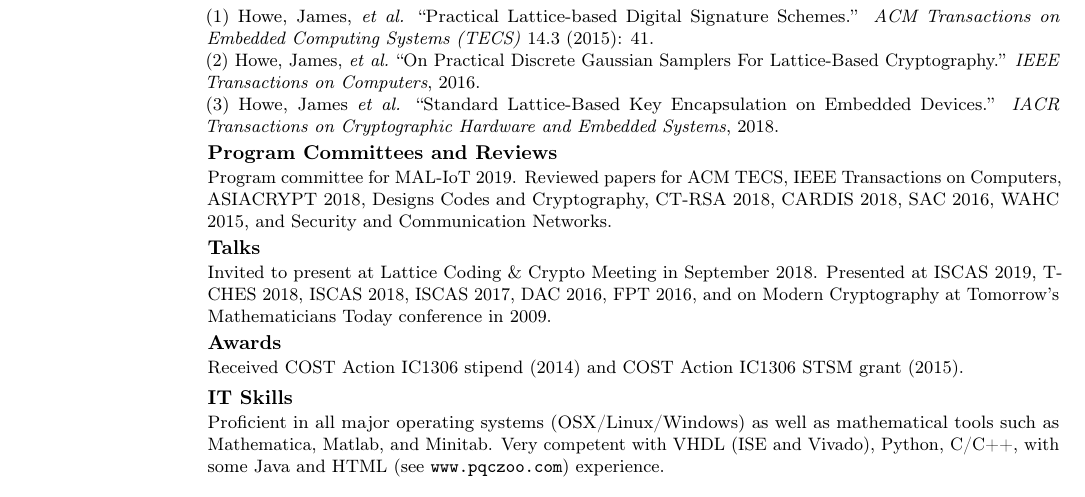
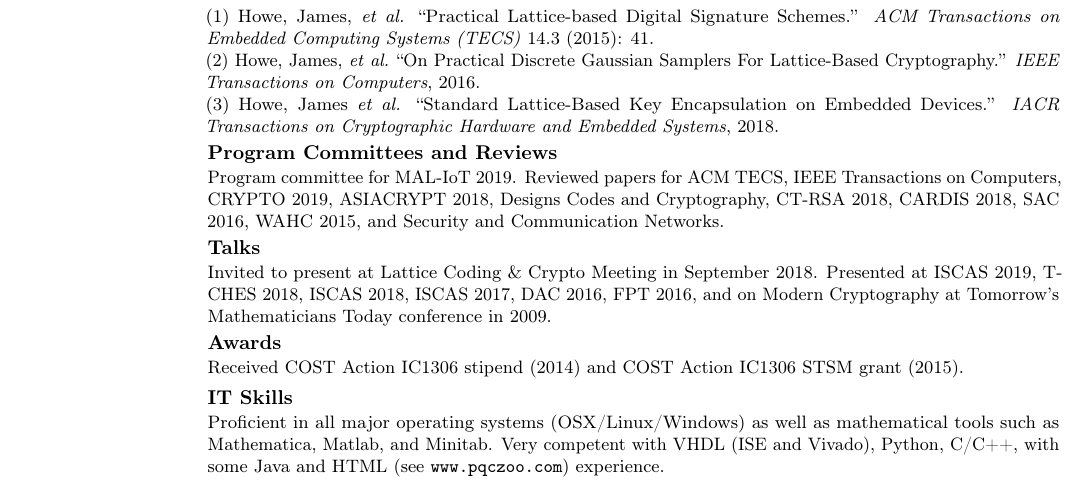
Before and after one commit to jameshoweee/jameshoweee.github.io, a LaTeX CV (files/CV.tex): part of page 2 of 2, cut so that both start at the same text. Compiled offline with pdfLaTeX.

Commit message:
Update CV.tex

```diff
--- a/files/CV.tex
+++ b/files/CV.tex
@@ -64,7 +64,7 @@
 (2) Howe, James, \emph{et al.} ``On Practical Discrete Gaussian Samplers For Lattice-Based Cryptography.'' \emph{IEEE Transactions on Computers}, 2016.{\newline}
 (3) Howe, James \emph{et al.} ``Standard Lattice-Based Key Encapsulation on Embedded Devices.'' \emph{IACR Transactions on Cryptographic Hardware and Embedded Systems}, 2018. %{\newline}
 }
-\cventry{}{Program Committees and Reviews}{}{}{}{Program committee for MAL-IoT 2019. Reviewed papers for ACM TECS, IEEE Transactions on Computers, ASIACRYPT 2018, Designs
+\cventry{}{Program Committees and Reviews}{}{}{}{Program committee for MAL-IoT 2019. Reviewed papers for ACM TECS, IEEE Transactions on Computers, CRYPTO 2019, ASIACRYPT 2018, Designs
 Codes and Cryptography, CT-RSA 2018, CARDIS 2018, SAC 2016, WAHC 2015, and Security and Communication Networks.}
 \cventry{}{Talks}{}{}{}{Invited to present at Lattice Coding \& Crypto Meeting in September 2018. Presented at ISCAS 2019, T-CHES 2018, ISCAS 2018, ISCAS 2017, DAC 2016, FPT 2016, and on Modern Cryptography at Tomorrow's Mathematicians Today conference in 2009.}
 \cventry{}{Awards}{}{}{}{Received COST Action IC1306 stipend (2014) and COST Action IC1306 STSM grant (2015).}
```
